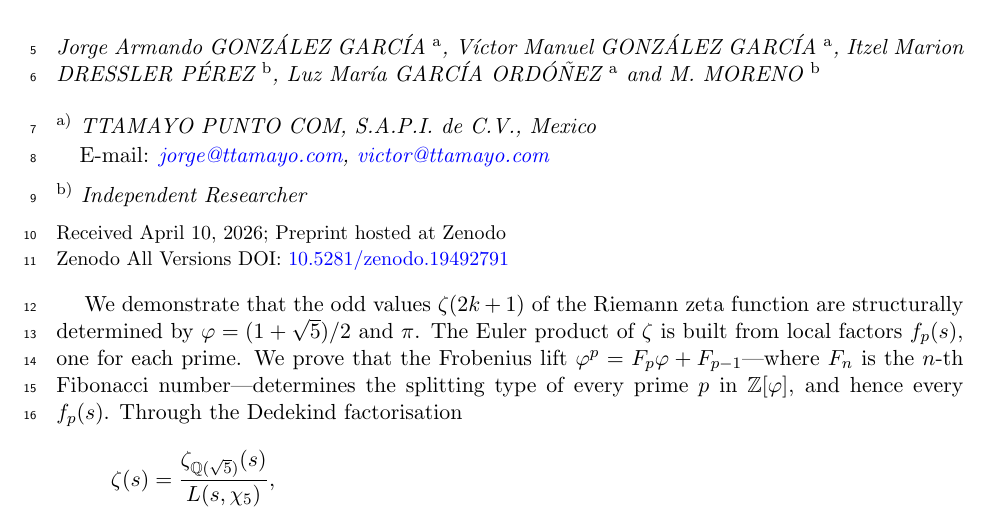
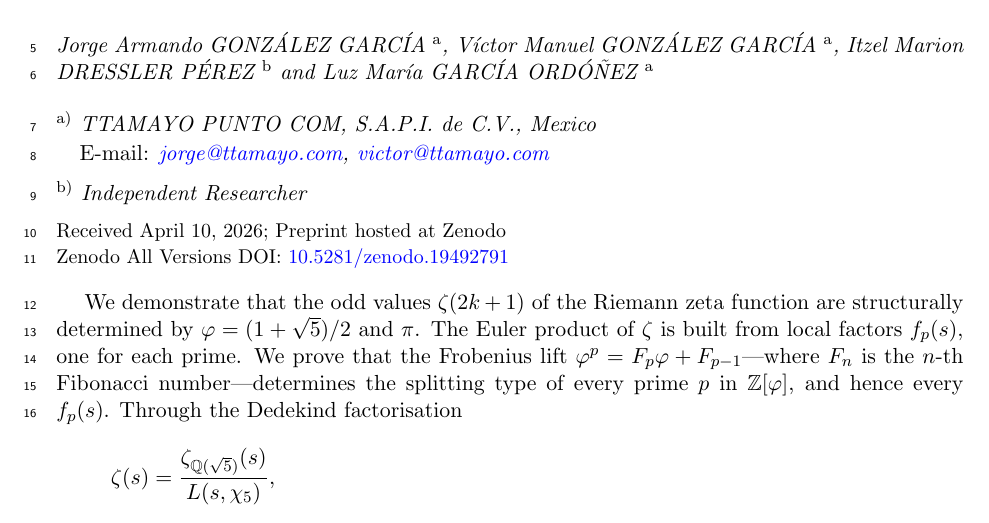
Before and after one commit to omega-pcf/02-odd-zeta, a LaTeX document (main.tex): part of page 1 of 36, cut so that both start at the same text. Compiled offline with pdfLaTeX.

Commit message:
chore: remove M. Moreno from authors list

```diff
--- a/main.tex
+++ b/main.tex
@@ -103,7 +103,7 @@
 \ShortArticleName{Odd Zeta Values from the PCF Torus}
 \ArticleName{Odd Zeta Values from the PCF Torus: $\varphi$ and $\pi$ as Arithmetic-Geometric Sources}
 
-\Author{Jorge Armando GONZÁLEZ GARCÍA~$^{\rm a}$, Víctor Manuel GONZÁLEZ GARCÍA~$^{\rm a}$, Itzel Marion DRESSLER PÉREZ~$^{\rm b}$, Luz María GARCÍA ORDÓÑEZ~$^{\rm a}$ and M.~MORENO~$^{\rm b}$}
+\Author{Jorge Armando GONZÁLEZ GARCÍA~$^{\rm a}$, Víctor Manuel GONZÁLEZ GARCÍA~$^{\rm a}$, Itzel Marion DRESSLER PÉREZ~$^{\rm b}$ and Luz María GARCÍA ORDÓÑEZ~$^{\rm a}$}
 
 \AuthorNameForHeading{Gonz\'alez Garc\'ia et al.}
 
```
Also changed, not shown: checksums.txt (+1 -1 lines), 3 other files.
